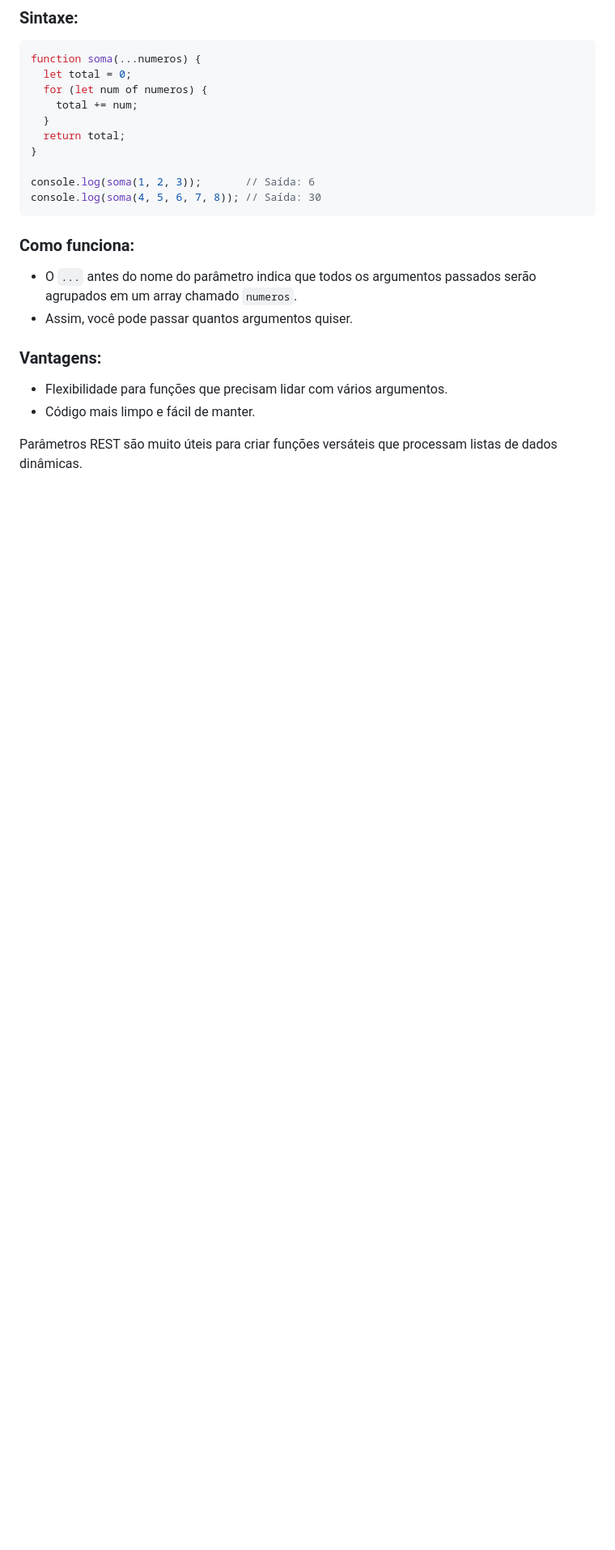
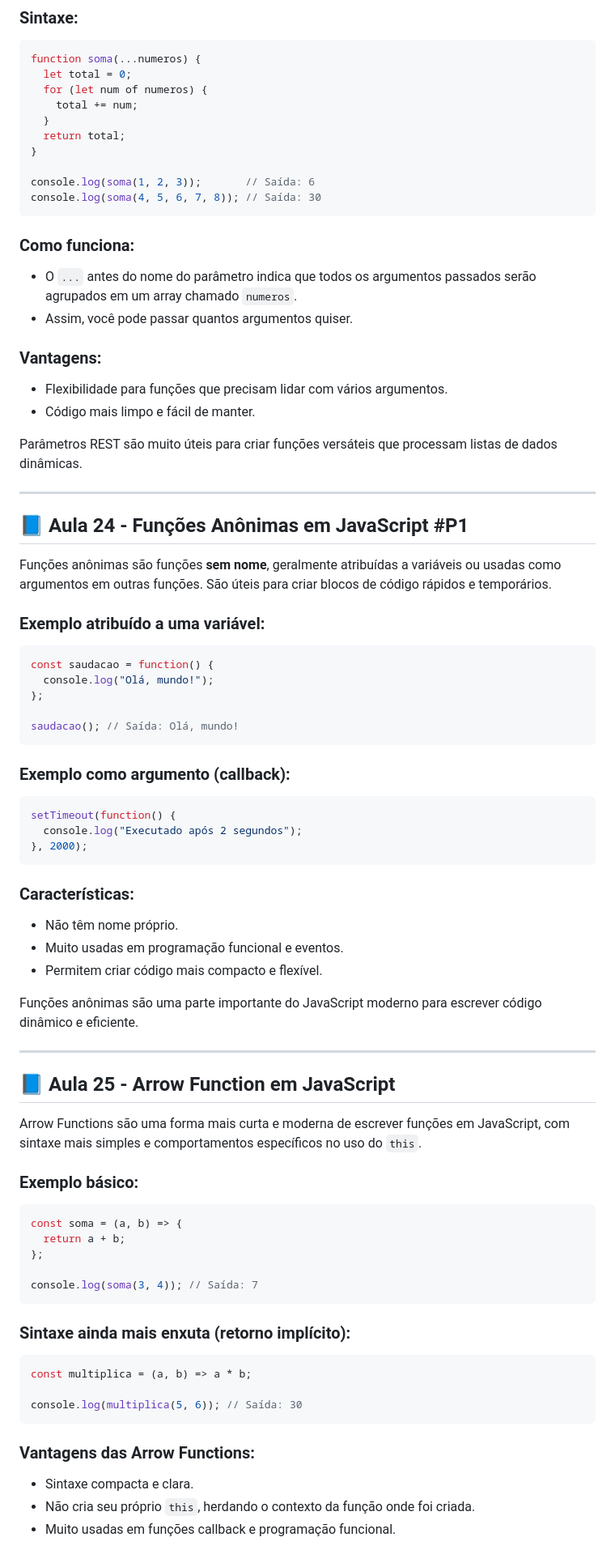
Before and after one commit to kawecz/javascript-cfb, a Markdown page: README.md, the part around one of its changes. Shown at 81% size. GitHub-like rendering; blank space fills up the shorter version.

````diff
--- a/README.md
+++ b/README.md
@@ -782,3 +782,62 @@ console.log(soma(4, 5, 6, 7, 8)); // Saída: 30
 * Código mais limpo e fácil de manter.
 
 Parâmetros REST são muito úteis para criar funções versáteis que processam listas de dados dinâmicas.
+<hr>
+
+## 📘 Aula 24 - Funções Anônimas em JavaScript #P1
+Funções anônimas são funções **sem nome**, geralmente atribuídas a variáveis ou usadas como argumentos em outras funções. São úteis para criar blocos de código rápidos e temporários.
+
+### Exemplo atribuído a uma variável:
+
+```javascript
+const saudacao = function() {
+  console.log("Olá, mundo!");
+};
+
+saudacao(); // Saída: Olá, mundo!
+```
+
+### Exemplo como argumento (callback):
+
+```javascript
+setTimeout(function() {
+  console.log("Executado após 2 segundos");
+}, 2000);
+```
+
+### Características:
+
+* Não têm nome próprio.
+* Muito usadas em programação funcional e eventos.
+* Permitem criar código mais compacto e flexível.
+
+Funções anônimas são uma parte importante do JavaScript moderno para escrever código dinâmico e eficiente.
+<hr>
+
+## 📘 Aula 25 - Arrow Function em JavaScript
+Arrow Functions são uma forma mais curta e moderna de escrever funções em JavaScript, com sintaxe mais simples e comportamentos específicos no uso do `this`.
+
+### Exemplo básico:
+
+```javascript
+const soma = (a, b) => {
+  return a + b;
+};
+
+console.log(soma(3, 4)); // Saída: 7
+```
+
+### Sintaxe ainda mais enxuta (retorno implícito):
+
+```javascript
+const multiplica = (a, b) => a * b;
+
+console.log(multiplica(5, 6)); // Saída: 30
+```
+
+### Vantagens das Arrow Functions:
+
+* Sintaxe compacta e clara.
+* Não cria seu próprio `this`, herdando o contexto da função onde foi criada.
+* Muito usadas em funções callback e programação funcional.
+
````
Also changed, not shown: other parts of README.md (+131 -0 lines).
